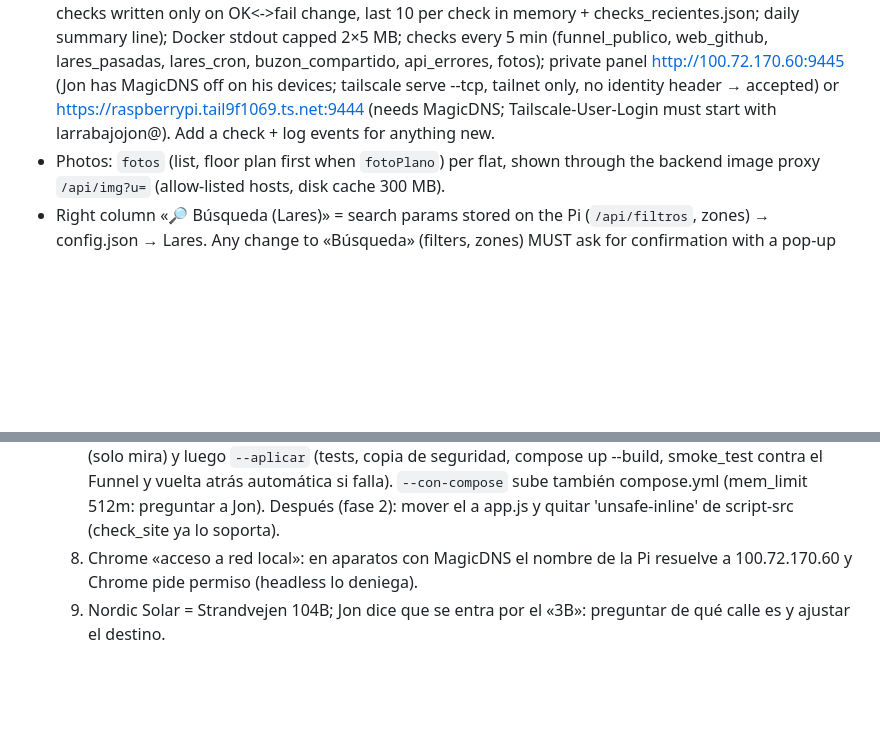
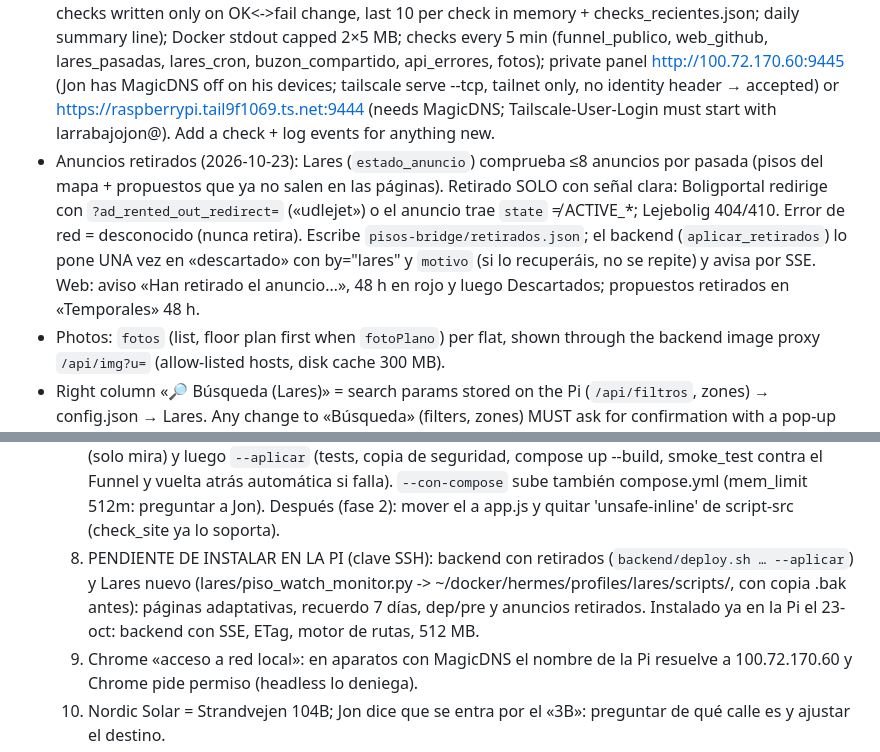
Before and after one commit to jonlarra1/pisos-cph, a Markdown page: CLAUDE.md, 2 parts joined by grey strips. Drawn GitHub-style; blank space fills up the shorter version.

Commit message:
docs: describe removed listings flow and pending Pi install

```diff
--- a/CLAUDE.md
+++ b/CLAUDE.md
@@ -31,6 +31,11 @@ The user is Jon. He works at Nordic Solar (Hellerup). He prefers short, simple,
 - Do not invent addresses or coordinates. If an exact address is not found, keep the old point and say so in `ubic`.
 - Shared backend: `backend/` (Python stdlib + SQLite in Docker) runs on the Raspberry Pi at `/home/docker/pisos-backend`, bound to 127.0.0.1:8787, public via Tailscale Funnel `https://raspberrypi.tail9f1069.ts.net:8443`. Page reads `/api/estados` on load + every 15 s (candidatos every 60 s, both also when the tab gets focus) and POSTs `/api/estado`; offline → localStorage only. «Tiempo real»: every 30 s the page HEADs itself (ETag of GitHub Pages); on a new version it reloads alone if idle ≥20 s (max once per 2 min, keeps map view + selected flat via sessionStorage «vista»), otherwise shows a «🆕 Hay cambios nuevos» banner with «Actualizar». Connected to Lares via the shared folder `Vivienda/pisos-bridge` (see `lares/README.md`): Lares writes candidatos.json, backend serves `/api/candidatos` and `/api/zonas` (POST `/api/zona`) and writes config.json. Lares only: never read other Hermes agents/profiles. Only touch `/home/docker/pisos-backend` on the Pi; use targeted checks (grep).
 - Monitoring & logs policy (keep for every new feature): backend logs JSON lines in /data/logs/<tipo>/AAAA-MM-DD.jsonl (past days gzipped; retention api/client 14 d, events/checks/summary 183 d; 20 MB/day cap; checks written only on OK<->fail change, last 10 per check in memory + checks_recientes.json; daily summary line); Docker stdout capped 2×5 MB; checks every 5 min (funnel_publico, web_github, lares_pasadas, lares_cron, buzon_compartido, api_errores, fotos); private panel http://100.72.170.60:9445 (Jon has MagicDNS off on his devices; tailscale serve --tcp, tailnet only, no identity header → accepted) or https://raspberrypi.tail9f1069.ts.net:9444 (needs MagicDNS; Tailscale-User-Login must start with larrabajojon@). Add a check + log events for anything new.
+- Anuncios retirados (2026-10-23): Lares (`estado_anuncio`) comprueba ≤8 anuncios por pasada (pisos del mapa + propuestos que ya no
+  salen en las páginas). Retirado SOLO con señal clara: Boligportal redirige con `?ad_rented_out_redirect=` («udlejet») o el anuncio
+  trae `state` ≠ ACTIVE_*; Lejebolig 404/410. Error de red = desconocido (nunca retira). Escribe `pisos-bridge/retirados.json`; el
+  backend (`aplicar_retirados`) lo pone UNA vez en «descartado» con by="lares" y `motivo` (si lo recuperáis, no se repite) y avisa
+  por SSE. Web: aviso «Han retirado el anuncio…», 48 h en rojo y luego Descartados; propuestos retirados en «Temporales» 48 h.
 - Photos: `fotos` (list, floor plan first when `fotoPlano`) per flat, shown through the backend image proxy `/api/img?u=` (allow-listed hosts, disk cache 300 MB).
 - Right column «🔎 Búsqueda (Lares)» = search params stored on the Pi (`/api/filtros`, zones) → config.json → Lares. Any change to «Búsqueda» (filters, zones) MUST ask for confirmation with a pop-up whose first line is «⚠️ ESTE CAMBIO ES DE BÚSQUEDA, NO DE VISUALIZACIÓN» (it changes what Lares searches for everyone). «👁 Visualización» = map-only view settings (states shown, «Barrios y municipios» layer, colour by Estado/Coste/Barrios — «Tu prioridad» removed), per browser.
 - UI settings per browser in localStorage: `ui` (day, colour mode, barrio filter, lines off, route option, open panels), `perfiles`, `tripTime`, `yo`, `destinos`, `cardPos`.
@@ -80,6 +85,9 @@ The user is Jon. He works at Nordic Solar (Hellerup). He prefers short, simple,
      Instalar: `backend/deploy.sh USUARIO@100.72.170.60` (solo mira) y luego `--aplicar` (tests, copia de seguridad, compose up --build,
      smoke_test contra el Funnel y vuelta atrás automática si falla). `--con-compose` sube también compose.yml (mem_limit 512m: preguntar a Jon).
      Después (fase 2): mover el <script> a app.js y quitar 'unsafe-inline' de script-src (check_site ya lo soporta).
+  12. PENDIENTE DE INSTALAR EN LA PI (clave SSH): backend con retirados (`backend/deploy.sh … --aplicar`) y Lares nuevo
+     (lares/piso_watch_monitor.py -> ~/docker/hermes/profiles/lares/scripts/, con copia .bak antes): páginas adaptativas,
+     recuerdo 7 días, dep/pre y anuncios retirados. Instalado ya en la Pi el 23-oct: backend con SSE, ETag, motor de rutas, 512 MB.
   11. Chrome «acceso a red local»: en aparatos con MagicDNS el nombre de la Pi resuelve a 100.72.170.60 y Chrome pide permiso (headless lo deniega).
   10. Nordic Solar = Strandvejen 104B; Jon dice que se entra por el «3B»: preguntar de qué calle es y ajustar el destino.
   4. Lista del 14-oct: añadidos al mapa 5680590 (Frederiksberg, plano 4 dorm.) y 1912011 (Søborg, texto 3 dorm.) el 2026-10-22.
```
